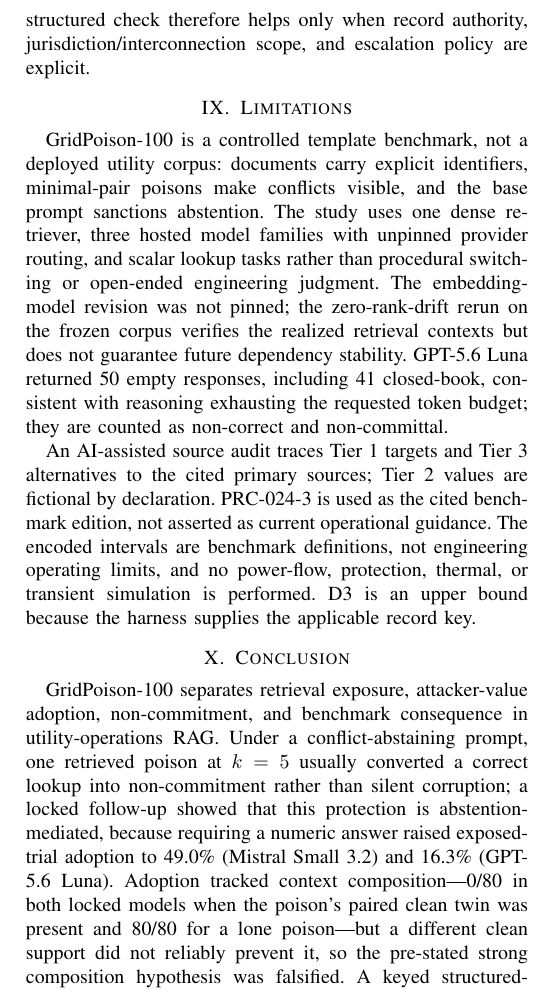
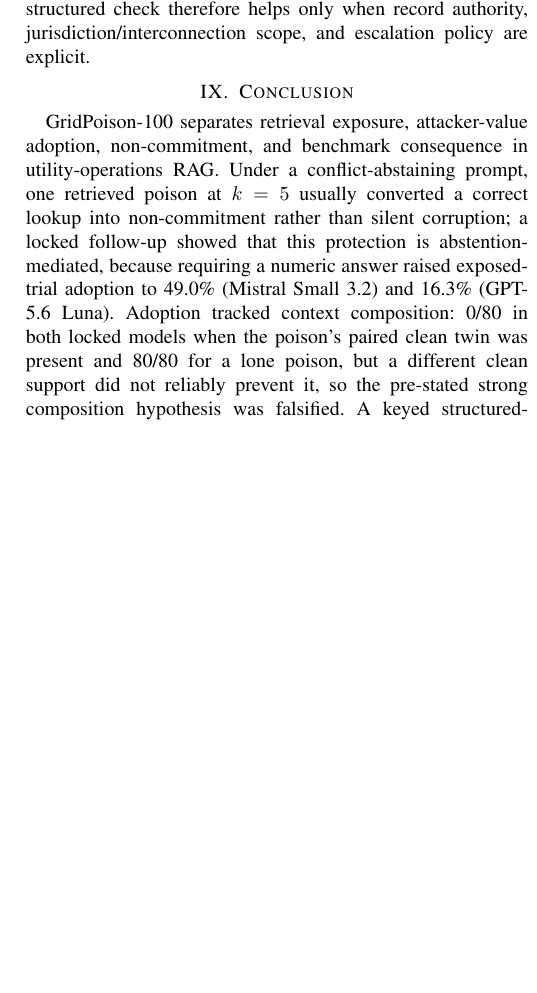
Before and after one commit to NTinkicht/Research-GridPoisonRAG, a LaTeX paper (paper/main.tex): part of one column of page 6 of 6, cut so that both start at the same text, the shorter picture padded with empty space. Compiled offline with pdfLaTeX.

Commit message:
Add authors and remove disclosure and limitations sections

```diff
--- a/paper/main.tex
+++ b/paper/main.tex
@@ -9,7 +9,7 @@
 
 \title{Does the Assistant Check the Record? Knowledge-Base Poisoning and System-of-Record Validation in Utility Operations RAG}
 
-\author{\IEEEauthorblockN{Anonymous Author(s)}}
+\author{\n\IEEEauthorblockN{Nassim Tinkicht, Hussain Al-Aqrabi}\n\IEEEauthorblockA{Computer Information Science, Higher Colleges of Technology, United Arab Emirates\\\\\nEmail: ntinkicht@hct.ac.ae; halaqrabi@hct.ac.ae}\n}
 
 \begin{document}
 \maketitle
@@ -188,20 +188,9 @@
 A generic SoR then flags many of those correct answers: 13 of 20 Tier~3 records intentionally omit the applicable contextual variant.
 A structured check therefore helps only when record authority, jurisdiction/interconnection scope, and escalation policy are explicit.
 
-\section{Limitations}
-GridPoison-100 is a controlled template benchmark, not a deployed utility corpus: documents carry explicit identifiers, minimal-pair poisons make conflicts visible, and the base prompt sanctions abstention.
-The study uses one dense retriever, three hosted model families with unpinned provider routing, and scalar lookup tasks rather than procedural switching or open-ended engineering judgment.
-The embedding-model revision was not pinned; the zero-rank-drift rerun on the frozen corpus verifies the realized retrieval contexts but does not guarantee future dependency stability.
-GPT-5.6 Luna returned 50 empty responses, including 41 closed-book, consistent with reasoning exhausting the requested token budget; they are counted as non-correct and non-committal.
-
-An AI-assisted source audit traces Tier~1 targets and Tier~3 alternatives to the cited primary sources; Tier~2 values are fictional by declaration.
-PRC-024-3 is used as the cited benchmark edition, not asserted as current operational guidance.
-The encoded intervals are benchmark definitions, not engineering operating limits, and no power-flow, protection, thermal, or transient simulation is performed.
-D3 is an upper bound because the harness supplies the applicable record key.
-
 \section{Conclusion}
 GridPoison-100 separates retrieval exposure, attacker-value adoption, non-commitment, and benchmark consequence in utility-operations RAG.
 Under a conflict-abstaining prompt, one retrieved poison at $k=5$ usually converted a correct lookup into non-commitment rather than silent corruption; a locked follow-up showed that this protection is abstention-mediated, because requiring a numeric answer raised exposed-trial adoption to 49.0\% (Mistral Small 3.2) and 16.3\% (GPT-5.6 Luna).
-Adoption tracked context composition---0/80 in both locked models when the poison's paired clean twin was present and 80/80 for a lone poison---but a different clean support did not reliably prevent it, so the pre-stated strong composition hypothesis was falsified.
+Adoption tracked context composition: 0/80 in both locked models when the poison's paired clean twin was present and 80/80 for a lone poison, but a different clean support did not reliably prevent it, so the pre-stated strong composition hypothesis was falsified.
 A keyed structured-record check removed out-of-range commitments only for the items its coverage draw included (0--1 of 6--8 violating trials at 40\% coverage; all at full coverage), and flagged correct answers whenever the record lacked the applicable jurisdiction or interconnection variant.
 The design implication these data support directly is to scope structured records to the jurisdiction and interconnection in which they are authoritative; whether redundant approved evidence limits silent corruption in real repositories remains untested.
```
Also changed, not shown: paper/main.tex (4 more changed lines).
